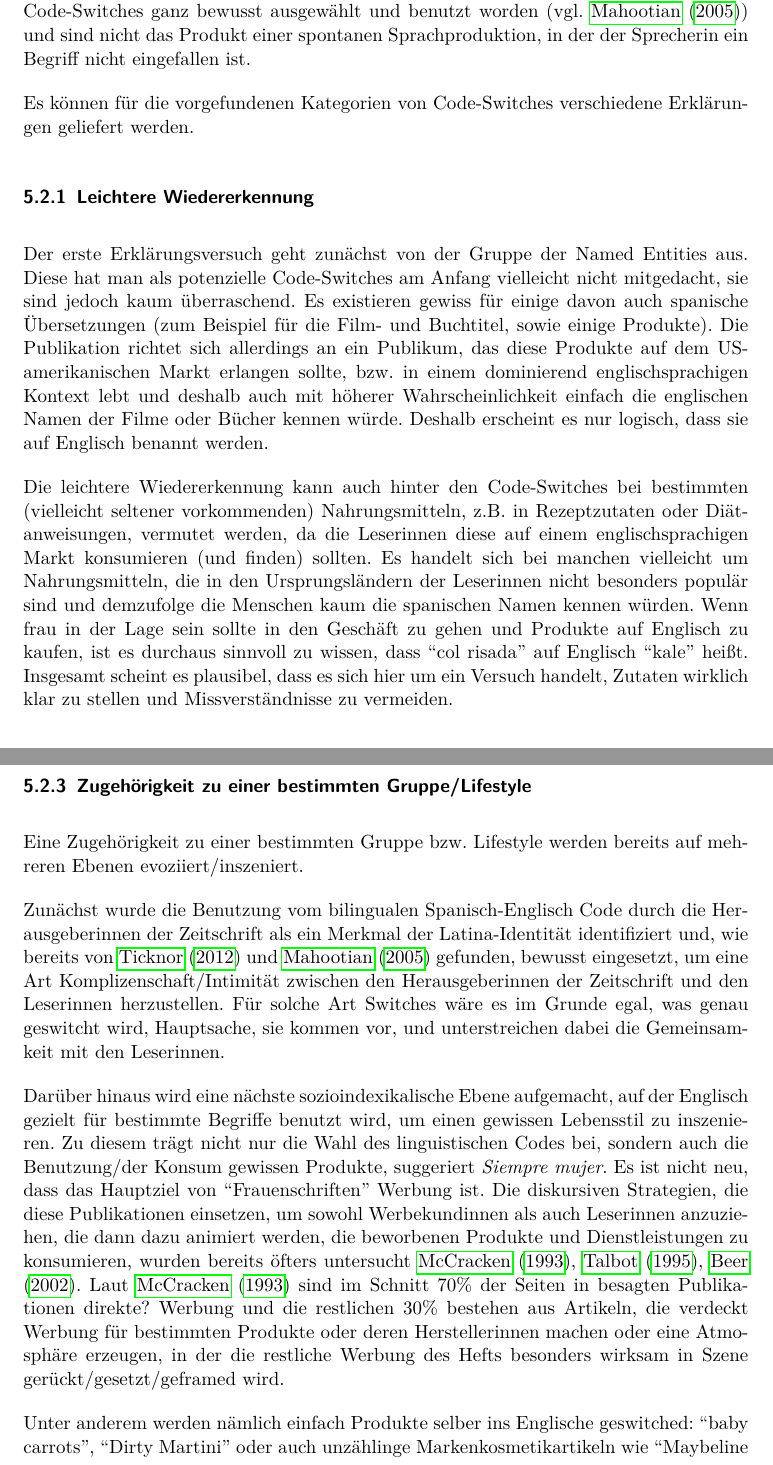
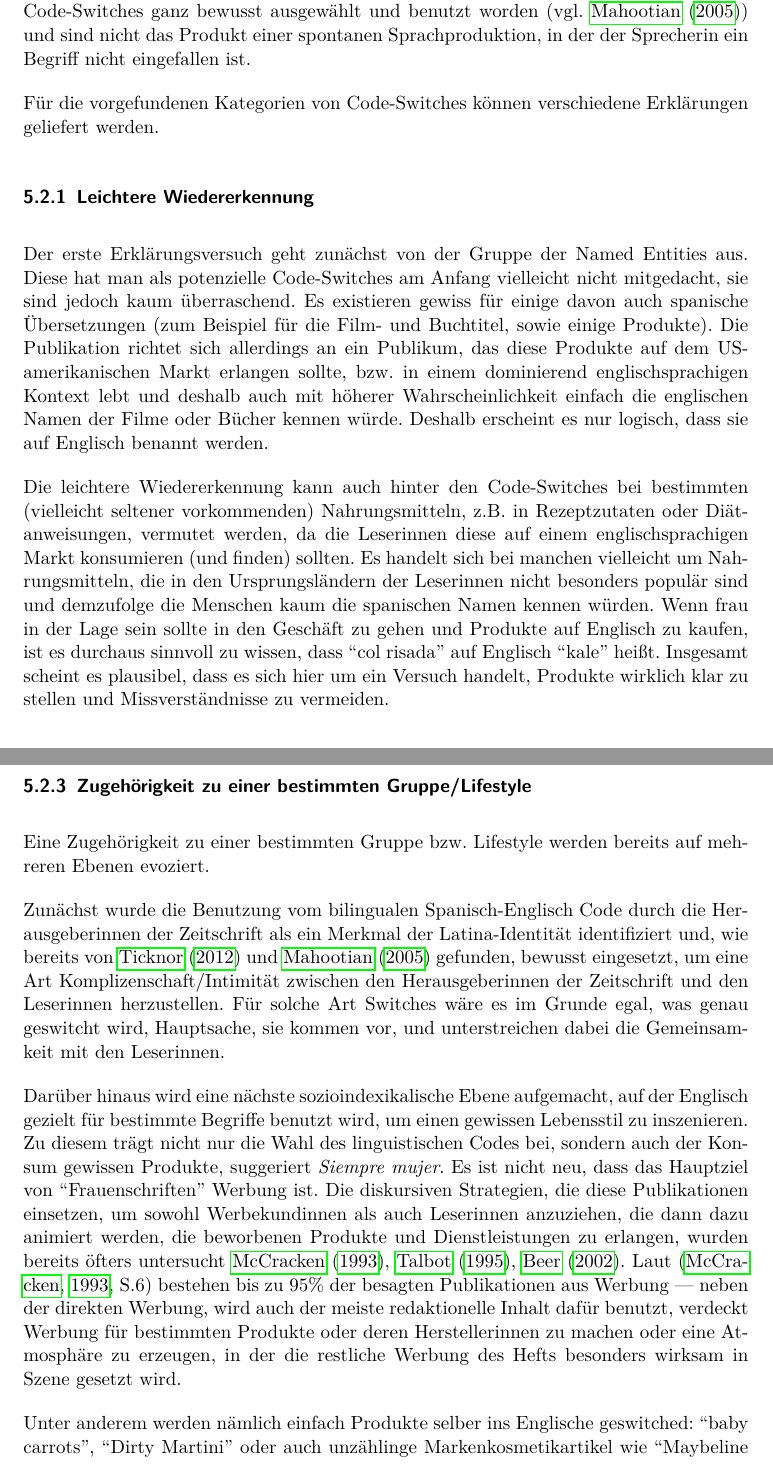
Before and after one commit to lusy/hausarbeiten, a LaTeX document (spanishNYC/hausarbeit/main.tex, which reads spanishNYC/hausarbeit/5-Befunde.tex): two parts of pages 19 and 20 of 25, joined at a grey line, cut so that both start at the same text. Compiled offline with pdfLaTeX.

Commit message:
spanishNYC: Refine chap 5.2.

```diff
--- a/spanishNYC/hausarbeit/5-Befunde.tex
+++ b/spanishNYC/hausarbeit/5-Befunde.tex
@@ -137,7 +137,7 @@ In den Artikeln werden sowohl ``anyway'' und ``must'' gebraucht, als auch Phrase
 Die vorgefundenen Code-Switches lassen die Vermutung aufstellen, dass es sich bei den Artikeln um eine Art Performance handelt, die auf ein bestimmtes Zielpublikum zugeschnitten ist.
 Da es dabei um Kommunikation in geschriebener Sprache geht, sind die Code-Switches ganz bewusst ausgewählt und benutzt worden (vgl.~\cite{Mahootian05}) und sind nicht das Produkt einer spontanen Sprachproduktion, in der der Sprecherin ein Begriff nicht eingefallen ist.
 
-Es können für die vorgefundenen Kategorien von Code-Switches verschiedene Erklärungen geliefert werden.
+Für die vorgefundenen Kategorien von Code-Switches können verschiedene Erklärungen geliefert werden.
 
 \subsubsection{Leichtere Wiedererkennung}
 Der erste Erklärungsversuch geht zunächst von der Gruppe der Named Entities aus.
@@ -149,11 +149,9 @@ Deshalb erscheint es nur logisch, dass sie auf Englisch benannt werden.
 Die leichtere Wiedererkennung kann auch hinter den Code-Switches bei bestimmten (vielleicht seltener vorkommenden) Nahrungsmitteln, z.B. in Rezeptzutaten oder Diätanweisungen, vermutet werden, da die Leserinnen diese auf einem englischsprachigen Markt konsumieren (und finden) sollten.
 Es handelt sich bei manchen vielleicht um Nahrungsmitteln, die in den Ursprungsländern der Leserinnen nicht besonders populär sind und demzufolge die Menschen kaum die spanischen Namen kennen würden.
 Wenn frau in der Lage sein sollte in den Geschäft zu gehen und Produkte auf Englisch zu kaufen, ist es durchaus sinnvoll zu wissen, dass ``col risada'' auf Englisch ``kale'' heißt.
-Insgesamt scheint es plausibel, dass es sich hier um ein Versuch handelt, Zutaten wirklich klar zu stellen und Missverständnisse zu vermeiden.
+Insgesamt scheint es plausibel, dass es sich hier um ein Versuch handelt, Produkte wirklich klar zu stellen und Missverständnisse zu vermeiden.
 
 \subsubsection{``Linguistic necessity''}
-% Entlehnungen für Begriffe, für die es auf Spanisch keinen genauen Äquivalent existiert
-% alt. Titel: Der Begriff existiert auf Spanisch nicht.
 Wie wir bereits gesehen haben, handelt es sich bei manchen Code-Switches um englische Vokabeln, die größtenteils ins Spanische eingedrungen sind und mehr als Entlehnungen funktionieren.
 Manche davon werden wir nach Mahootian mit dem Fehlen eines exakten Äquivalents auf Spanisch erklären können (was sie mit ``linguistic necessity'' bezeichnet)~\cite{Mahootian05}.
 %, andere vielleicht durch linguistische Sparsamkeit. %eigentlich ist linguistische Sparsamkeit bereits ein separates Argument
@@ -164,7 +162,7 @@ Dieses Phänomen können wir vermutlich bei jeder beliebigen Sprache finden und
 Selbst wenn ein Wort für ein Gegenstand oder Phänomen auf der Lokalsprache (hier Spanisch) existiert und sich etabliert, werden die englischen Bezeichnungen trotzdem oft wiedererkannt und parallel weiterverwendet.
 
 \subsubsection{Zugehörigkeit zu einer bestimmten Gruppe/Lifestyle}
-Eine Zugehörigkeit zu einer bestimmten Gruppe bzw. Lifestyle werden bereits auf mehreren Ebenen evoziiert/inszeniert.
+Eine Zugehörigkeit zu einer bestimmten Gruppe bzw. Lifestyle werden bereits auf mehreren Ebenen evoziert.
 
 % 1st order indexicality: Latinas
 Zunächst wurde die Benutzung vom bilingualen Spanisch-Englisch Code durch die Herausgeberinnen der Zeitschrift als ein Merkmal der Latina-Identität identifiziert und, wie bereits von~\cite{Ticknor12} und~\cite{Mahootian05} gefunden, bewusst eingesetzt, um eine Art Komplizenschaft/Intimität zwischen den Herausgeberinnen der Zeitschrift und den Leserinnen herzustellen.
@@ -172,12 +170,12 @@ Für solche Art Switches wäre es im Grunde egal, was genau geswitcht wird, Haup
 
 % n-th order indexicality: Produkte verkaufen
 Darüber hinaus wird eine nächste sozioindexikalische Ebene aufgemacht, auf der Englisch gezielt für bestimmte Begriffe benutzt wird, um einen gewissen Lebensstil zu inszenieren.
-Zu diesem trägt nicht nur die Wahl des linguistischen Codes bei, sondern auch die Benutzung/der Konsum gewissen Produkte, suggeriert \textit{Siempre mujer}.
+Zu diesem trägt nicht nur die Wahl des linguistischen Codes bei, sondern auch der Konsum gewissen Produkte, suggeriert \textit{Siempre mujer}.
 Es ist nicht neu, dass das Hauptziel von ``Frauenschriften'' Werbung ist.
-Die diskursiven Strategien, die diese Publikationen einsetzen, um sowohl Werbekundinnen als auch Leserinnen anzuziehen, die dann dazu animiert werden, die beworbenen Produkte und Dienstleistungen zu konsumieren, wurden bereits öfters untersucht~\cite{McCracken93},~\cite{Talbot95},~\cite{Beer2002}.
-Laut~\cite{McCracken93} sind im Schnitt 70\% der Seiten in besagten Publikationen direkte? Werbung und die restlichen 30\% bestehen aus Artikeln, die verdeckt Werbung für bestimmten Produkte oder deren Herstellerinnen machen oder eine Atmosphäre erzeugen, in der die restliche Werbung des Hefts besonders wirksam in Szene gerückt/gesetzt/geframed wird.
-% Oder: Laut~\cite[S.6]{McCracke93} bestehen bis zu 95\% der besagten Publikationen aus Werbung — neben der direkten Werbung, wird auch der meiste redaktionelle Inhalt dafür benutzt, verdeckt Werbung für bestimmten Produkte oder deren Herstellerinnen zu machen oder eine Atmosphäre zu erzeugen, in der die restliche Werbung des Hefts besonders wirksam in Szene gerückt/gesetzt/geframed wird.
+Die diskursiven Strategien, die diese Publikationen einsetzen, um sowohl Werbekundinnen als auch Leserinnen anzuziehen, die dann dazu animiert werden, die beworbenen Produkte und Dienstleistungen zu erlangen, wurden bereits öfters untersucht~\cite{McCracken93},~\cite{Talbot95},~\cite{Beer2002}.
+%Laut~\cite{McCracken93} sind im Schnitt 70\% der Seiten in besagten Publikationen direkte Werbung und die restlichen 30\% bestehen aus Artikeln, die verdeckt Werbung für bestimmten Produkte oder deren Herstellerinnen machen oder eine Atmosphäre erzeugen, in der die restliche Werbung des Hefts besonders wirksam in Szene gesetzt wird.
+Laut~\cite[S.6]{McCracken93} bestehen bis zu 95\% der besagten Publikationen aus Werbung — neben der direkten Werbung, wird auch der meiste redaktionelle Inhalt dafür benutzt, verdeckt Werbung für bestimmten Produkte oder deren Herstellerinnen zu machen oder eine Atmosphäre zu erzeugen, in der die restliche Werbung des Hefts besonders wirksam in Szene gesetzt wird.
 
 % elaborate on the Produkte
-Unter anderem werden nämlich einfach Produkte selber ins Englische geswitched: ``baby carrots'', ``Dirty Martini'' oder auch unzählinge Markenkosmetikartikeln wie ``Maybeline Baby Lips Lip Balm en Cherry Me'', ``Maybeline Fit Me Foundation'', ``Daily Moisture Shampoo \& Conditioner'' u.s.w.
+Unter anderem werden nämlich einfach Produkte selber ins Englische geswitched: ``baby carrots'', ``Dirty Martini'' oder auch unzählinge Markenkosmetikartikel wie ``Maybeline Baby Lips Lip Balm en Cherry Me'', ``Maybeline Fit Me Foundation'', ``Daily Moisture Shampoo \& Conditioner'' u.s.w.
 % TODO check McCracken für weitere stilistische Devices
```
Also changed, not shown: spanishNYC/hausarbeit/5-Befunde.tex (2 more changed lines).
